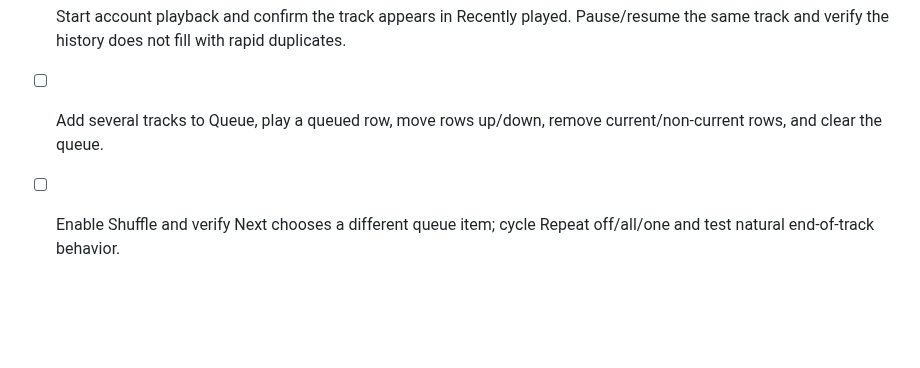
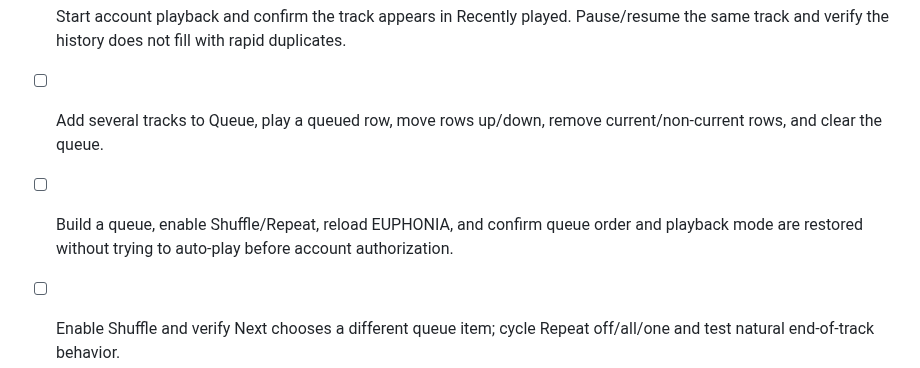
Before and after one commit to GUA-F1Y/EUPHONIA, a Markdown page: QA-CHECKLIST.md, the part around the change. GitHub-like rendering; blank space fills up the shorter version.

Commit message:
test docs: verify queue persistence across reload

```diff
--- a/QA-CHECKLIST.md
+++ b/QA-CHECKLIST.md
@@ -25,6 +25,7 @@ Run these checks with real provider credentials in a browser. Do not mark a test
 - [ ] Favorite a YouTube/Apple track, reload the page, and confirm Favorites persists in the same browser profile; remove it and confirm the list updates.
 - [ ] Start account playback and confirm the track appears in Recently played. Pause/resume the same track and verify the history does not fill with rapid duplicates.
 - [ ] Add several tracks to Queue, play a queued row, move rows up/down, remove current/non-current rows, and clear the queue.
+- [ ] Build a queue, enable Shuffle/Repeat, reload EUPHONIA, and confirm queue order and playback mode are restored without trying to auto-play before account authorization.
 - [ ] Enable Shuffle and verify Next chooses a different queue item; cycle Repeat off/all/one and test natural end-of-track behavior.
 - [ ] Open Lyrics and verify synchronized LRCLIB lines highlight against supported player position; test plain lyrics, not-found, offline and HTTP 429 behavior.
 - [ ] Use the EUPHONIA account seek bar on a YouTube/Apple track; verify the time labels update and seeking changes provider playback position. Change account volume and confirm it does not alter the local-file player's separate volume.
```
